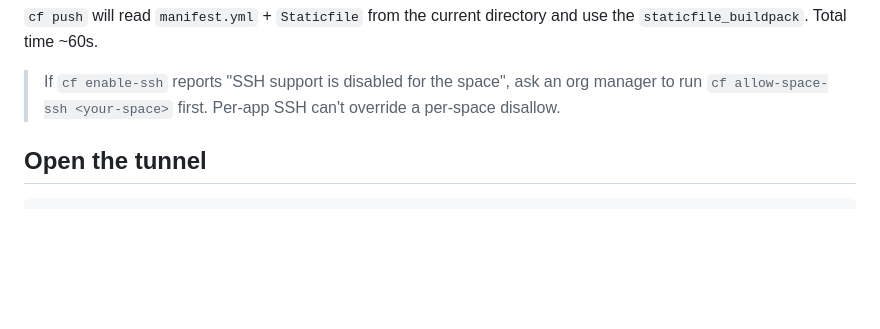
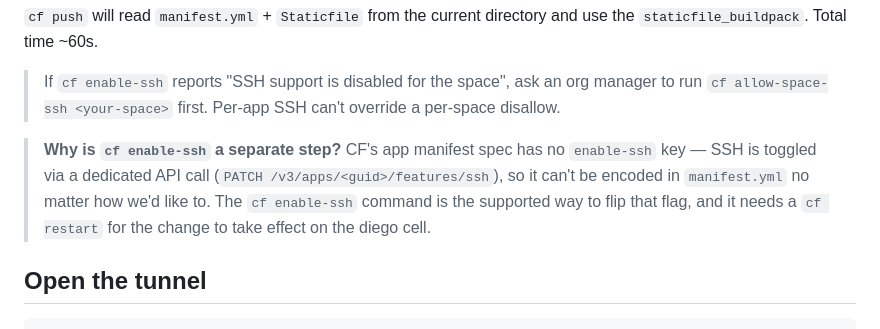
Before and after one commit to SecuritySilverbacks/SAPMAP, a Markdown page: tools/btp_ssh_bridge/README.md, the part around the change. Drawn GitHub-style; blank space fills up the shorter version.

Commit message:
tools/btp_ssh_bridge: README explains why enable-ssh is a separate step
Follow-up to the previous commit.  Adds a note explaining that the
CF app manifest spec has no enable-ssh key — SSH is toggled via a
dedicated API call (PATCH /v3/apps/<guid>/features/ssh), so it
literally cannot be encoded in manifest.yml.  Saves future operators
the time of looking for a manifest knob that does not exist.

Co-Authored-By: Claude Opus 4.7 (1M context) <noreply@anthropic.com>

```diff
--- a/tools/btp_ssh_bridge/README.md
+++ b/tools/btp_ssh_bridge/README.md
@@ -42,6 +42,13 @@ directory and use the `staticfile_buildpack`.  Total time ~60s.
 > If `cf enable-ssh` reports "SSH support is disabled for the space",
 > ask an org manager to run `cf allow-space-ssh <your-space>` first.
 > Per-app SSH can't override a per-space disallow.
+
+> **Why is `cf enable-ssh` a separate step?**  CF's app manifest spec
+> has no `enable-ssh` key — SSH is toggled via a dedicated API call
+> (`PATCH /v3/apps/<guid>/features/ssh`), so it can't be encoded in
+> `manifest.yml` no matter how we'd like to.  The `cf enable-ssh`
+> command is the supported way to flip that flag, and it needs a
+> `cf restart` for the change to take effect on the diego cell.
 
 ## Open the tunnel
 
```
